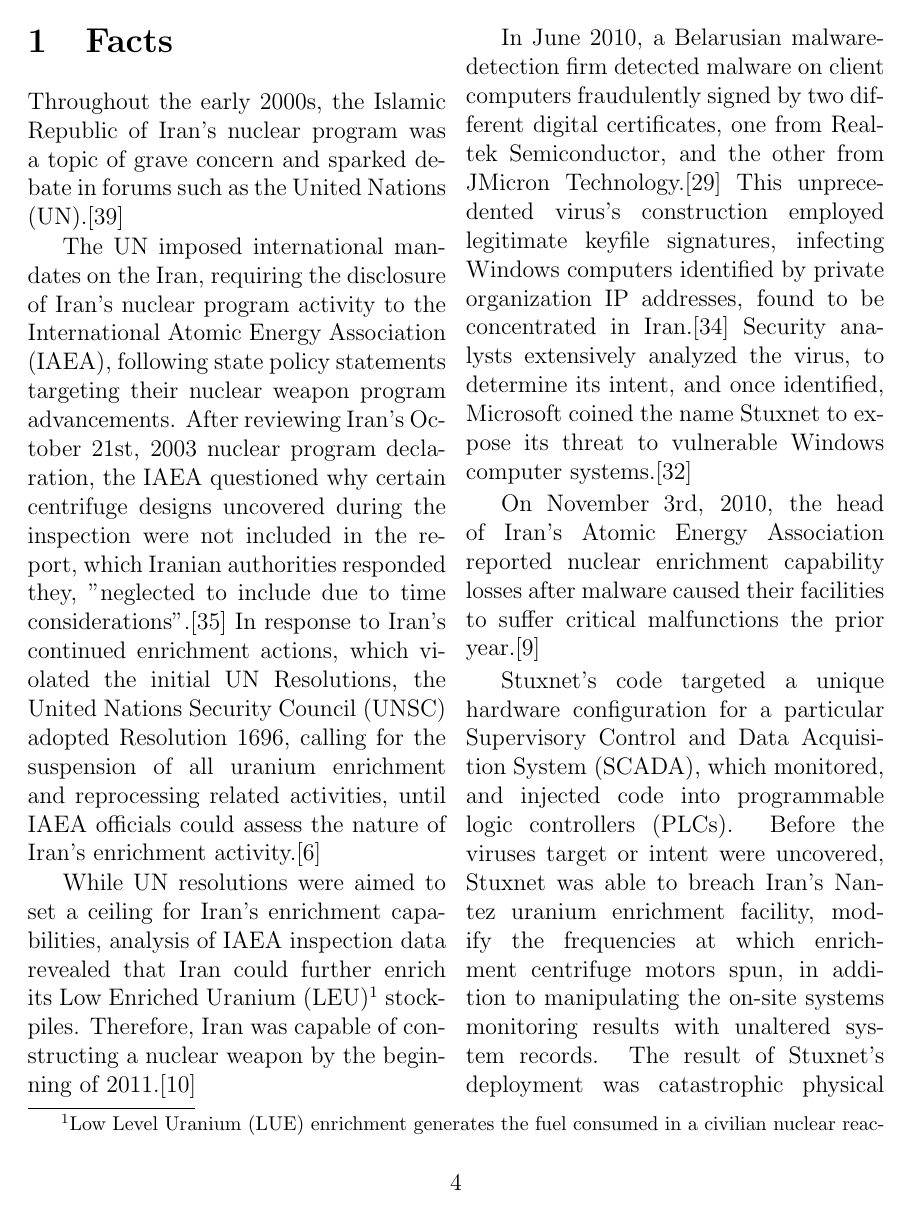
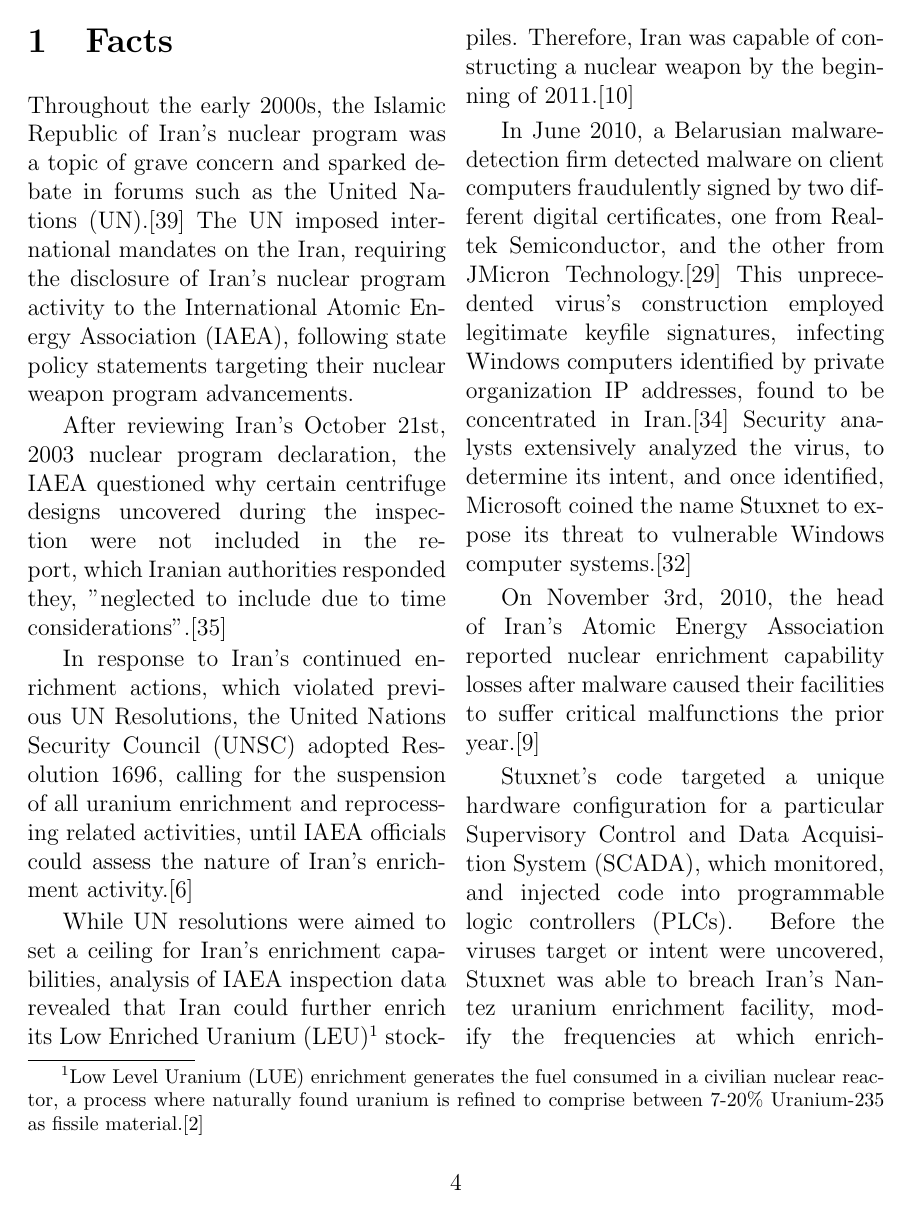
Before and after one commit to andrewexton373/stuxnet_case_study, a LaTeX paper (main.tex): page 4 of 20. Compiled offline with pdfLaTeX.

Commit message:
facts cleanup and formatting

```diff
--- a/main.tex
+++ b/main.tex
@@ -72,11 +72,15 @@ This deliberate action restricted Iran's ability to pursue nuclear energy for ci
 %%%%%%%%%%%%%%%%%%%%
 \section{Facts}
 
-Throughout the early 2000s, the Islamic Republic of Iran's nuclear program was a topic of grave concern and sparked debate in forums such as the United Nations (UN).\cite{unitedNationsResolutions}
+Throughout the early 2000s, the Islamic Republic of Iran's nuclear program was a topic of grave concern and sparked debate in forums such as the United Nations (UN).\cite{unitedNationsResolutions} The UN imposed international mandates on the Iran, requiring the disclosure of Iran's nuclear program activity to the International Atomic Energy Association (IAEA), following state policy statements targeting their nuclear weapon program advancements.
 
-The UN imposed international mandates on the Iran, requiring the disclosure of Iran's nuclear program activity to the International Atomic Energy Association (IAEA), following state policy statements targeting their nuclear weapon program advancements. After reviewing Iran's October 21st, 2003 nuclear program declaration, the IAEA questioned why certain centrifuge designs uncovered during the inspection were not included in the report, which Iranian authorities responded they, "neglected to include due to time considerations".\cite{implementationOfNPTSafeguards} In response to Iran's continued enrichment actions, which violated the initial UN Resolutions, the United Nations Security Council (UNSC) adopted Resolution 1696, calling for the suspension of all uranium enrichment and reprocessing related activities, until IAEA officials could assess the nature of Iran's enrichment activity.\cite{resolution1696}
+After reviewing Iran's October 21st, 2003 nuclear program declaration, the IAEA questioned why certain centrifuge designs uncovered during the inspection were not included in the report, which Iranian authorities responded they, "neglected to include due to time considerations".\cite{implementationOfNPTSafeguards}
+
+In response to Iran's continued enrichment actions, which violated previous UN Resolutions, the United Nations Security Council (UNSC) adopted Resolution 1696, calling for the suspension of all uranium enrichment and reprocessing related activities, until IAEA officials could assess the nature of Iran's enrichment activity.\cite{resolution1696}
 
 While UN resolutions were aimed to set a ceiling for Iran's enrichment capabilities, analysis of IAEA inspection data revealed that Iran could further enrich its Low Enriched Uranium (LEU)\footnotemark[1] stockpiles.  Therefore, Iran was capable of constructing a nuclear weapon by the beginning of 2011.\cite{hasIranAchievedaNuclearWeapon}
+
+\footnotetext[1]{Low Level Uranium (LUE) enrichment generates the fuel consumed in a civilian nuclear reactor, a process where naturally found uranium is refined to comprise between 7-20\% Uranium-235 as fissile material.\cite{uraniumEnrichmentDetails}}
 
 In June 2010, a Belarusian malware-detection firm detected malware on client computers fraudulently signed by two different digital certificates, one from Realtek Semiconductor, and the other from JMicron Technology.\cite{theRealStoryOfStuxnet} This unprecedented virus's construction employed legitimate keyfile signatures, infecting Windows computers identified by private organization IP addresses, found to be concentrated in Iran.\cite{w32.stuxnetDossier} Security analysts extensively analyzed the virus, to determine its intent, and once identified, Microsoft coined the name Stuxnet to expose its threat to vulnerable Windows computer systems.\cite{microsoftCoinsStuxnet}
 
@@ -84,7 +88,6 @@ On November 3rd, 2010, the head of Iran's Atomic Energy Association reported nuc
 
 Stuxnet's code targeted a unique hardware configuration for a particular Supervisory Control and Data Acquisition System (SCADA), which monitored, and injected code into programmable logic controllers (PLCs). Before the viruses target or intent were uncovered, Stuxnet was able to breach Iran's Nantez uranium enrichment facility, modify the frequencies at which enrichment centrifuge motors spun, in addition to manipulating the on-site systems monitoring results with unaltered system records. The result of Stuxnet's deployment was catastrophic physical destruction of Iranian critical nuclear infrastructure.\cite{w32.stuxnetDossier}\cite{lessonsFromStuxnet}
 
-\footnotetext[1]{Low Level Uranium (LUE) enrichment generates the fuel consumed in a civilian nuclear reactor, a process where naturally found uranium is refined to comprise between 7-20\% Uranium-235 as fissile material.\cite{uraniumEnrichmentDetails}}
 
 %%%%%%%%%%%%%%%%%%%%%%%%%
 %%% Research Question %%%
```
